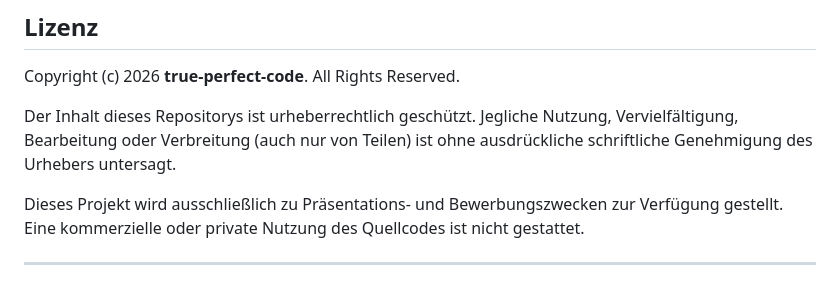
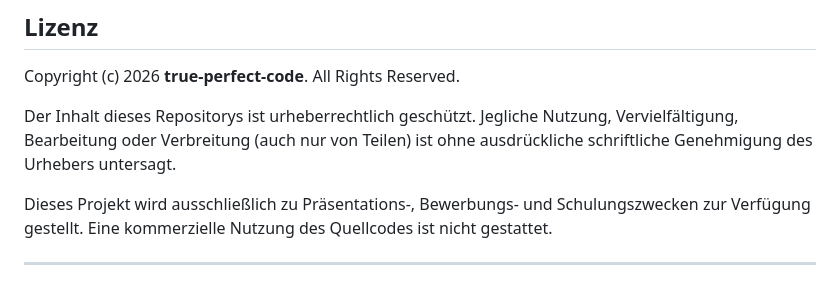
Before and after one commit to true-perfect-code/pFemmeExample, a Markdown page: ReadMe.md, the part around the change. GitHub-like rendering.

```diff
--- a/ReadMe.md
+++ b/ReadMe.md
@@ -4,7 +4,7 @@ Copyright (c) 2026 **true-perfect-code**. All Rights Reserved.
 
 Der Inhalt dieses Repositorys ist urheberrechtlich geschützt. Jegliche Nutzung, Vervielfältigung, Bearbeitung oder Verbreitung (auch nur von Teilen) ist ohne ausdrückliche schriftliche Genehmigung  des Urhebers untersagt.
 
-Dieses Projekt wird ausschließlich zu Präsentations- und Bewerbungszwecken zur Verfügung gestellt. Eine kommerzielle oder private Nutzung des Quellcodes ist nicht gestattet.
+Dieses Projekt wird ausschließlich zu Präsentations-, Bewerbungs- und Schulungszwecken zur Verfügung gestellt. Eine kommerzielle Nutzung des Quellcodes ist nicht gestattet.
 
 ---
 
```
